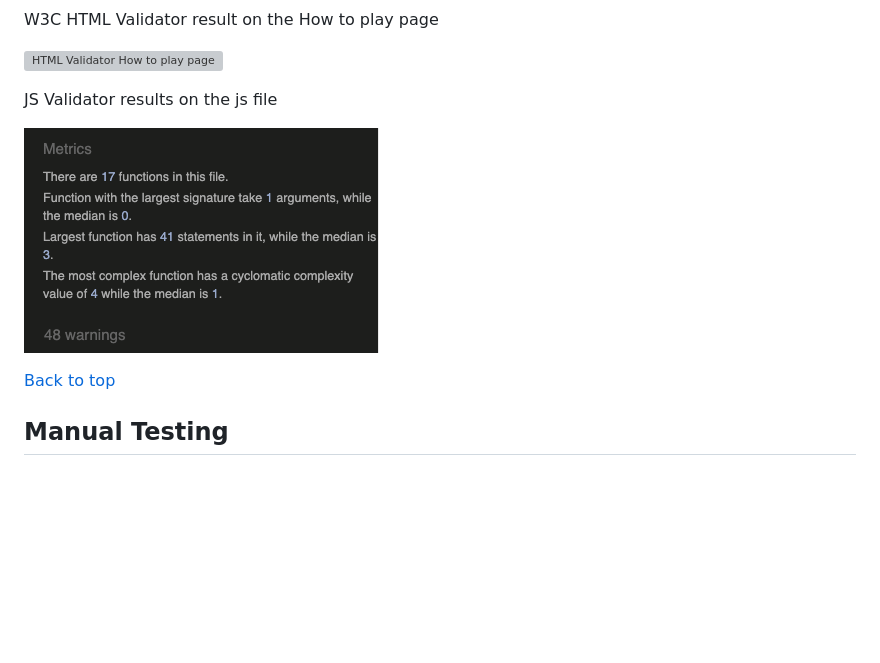
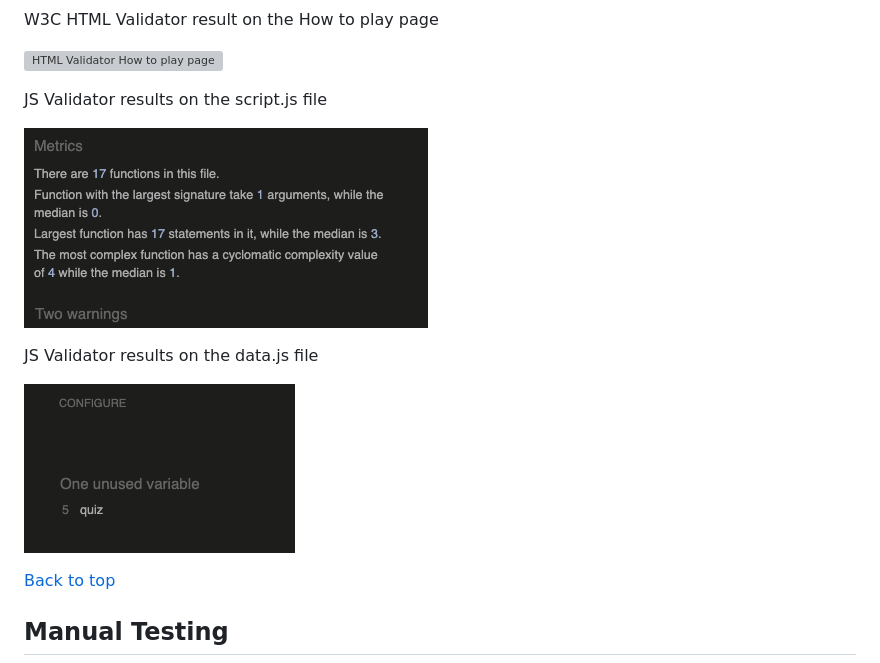
Before and after one commit to Lilla-Kavecsanszki/friends-quiz, a Markdown page: README.md, the part around the change. Drawn GitHub-style; pictures changed too: readme-images/js-validator.png (deleted), readme-images/jsvalidator-data.png (added), readme-images/jsvalidator-script.png (added); blank space fills up the shorter version; grey boxes are pictures that could not be loaded.

Commit message:
Rerun JS validator and update README.md on the results

```diff
--- a/README.md
+++ b/README.md
@@ -304,9 +304,13 @@ W3C HTML Validator result on the How to play page
 
 ![HTML Validator How to play page](readme-images/html-validator-how-to-play-page.png "HTML Validator How to play page")
 
-JS Validator results on the js file
+JS Validator results on the script.js file
 
-![JS Validator](readme-images/js-validator.png "JS Validator")
+![JS Validator script](readme-images/jsvalidator-script.png "JS Validator script")
+
+JS Validator results on the data.js file
+
+![JS Validator data](readme-images/jsvalidator-data.png "JS Validator data")
 
 [Back to top](https://github.com/Lilla-Kavecsanszki/friends-quiz#contents)
 
```
Also changed, not shown: 4 other files.
